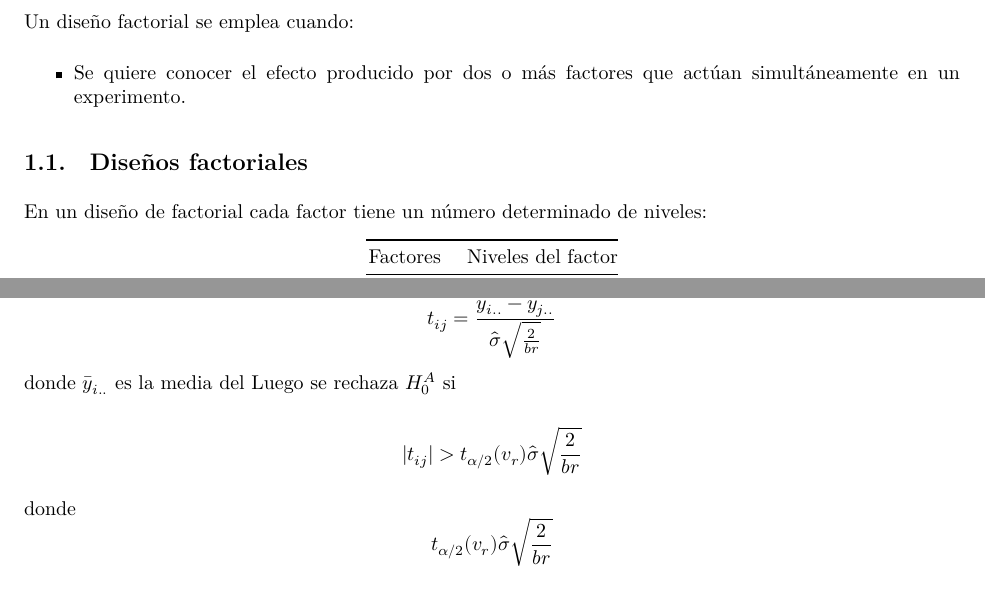
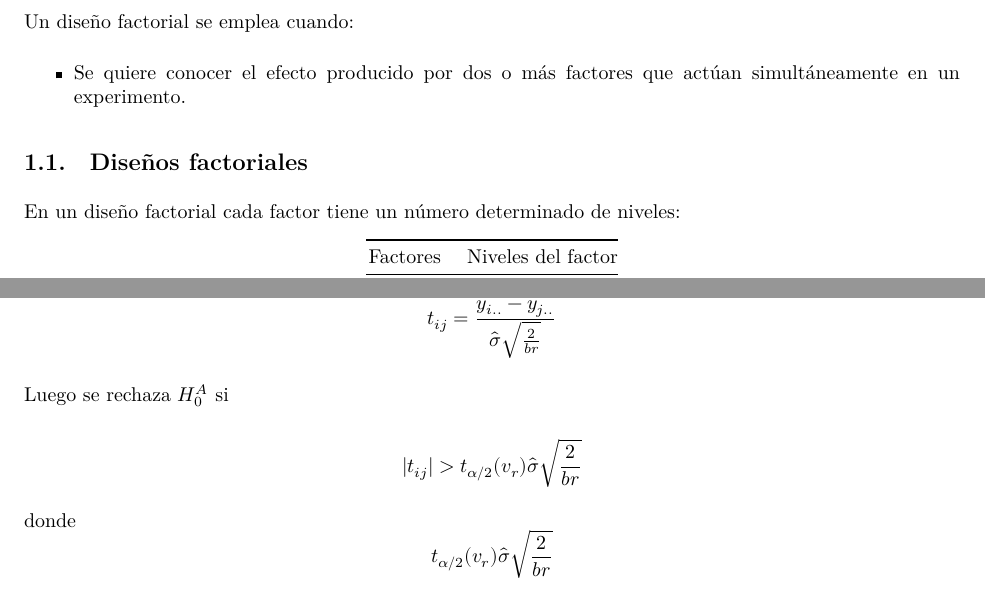
Before and after one commit to arimagm/Dise-os-experimentales-con-R-_Curso-, an R Markdown document (Maria/Disenos_Factoriales.Rmd): two parts of pages 2 and 8 of 12, joined at a grey line, cut so that both start at the same text. The pictures show the output file Maria/Disenos_Factoriales.pdf that the author committed with the source.

Commit message:
Add files via upload

```diff
--- a/Maria/Disenos_Factoriales.Rmd
+++ b/Maria/Disenos_Factoriales.Rmd
@@ -77,7 +77,7 @@ Un diseño factorial se emplea cuando:
 
 ## Diseños factoriales
 
-En  un diseño de factorial cada factor tiene un número determinado de niveles:
+En un diseño factorial cada factor tiene un número determinado de niveles:
 
 | Factores  | Niveles del factor    |
 |:---------:|:---------------------:|
@@ -445,7 +445,7 @@ el estadístico de prueba está dado por
 $$
 t_{ij}=\frac{\bar{y}_{i..}-\bar{y}_{j..}}{\hat{\sigma}\sqrt{\frac{2}{br}}}
 $$
-donde $\bar{y}_{i..}$ es la media del
+
 Luego se rechaza  $H_{0}^{A}$ si
 
 $$
```
Also changed, not shown: Maria/Disenos_Factoriales.pdf, Maria/Disenos_Factoriales.Rmd (3 more changed lines).
